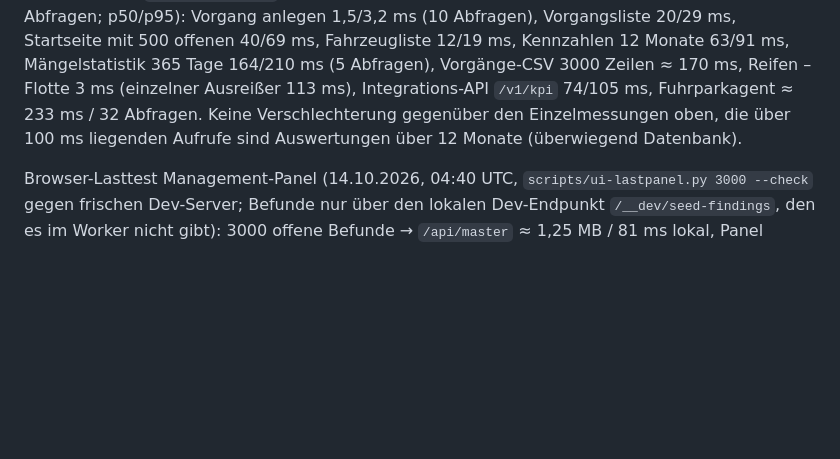
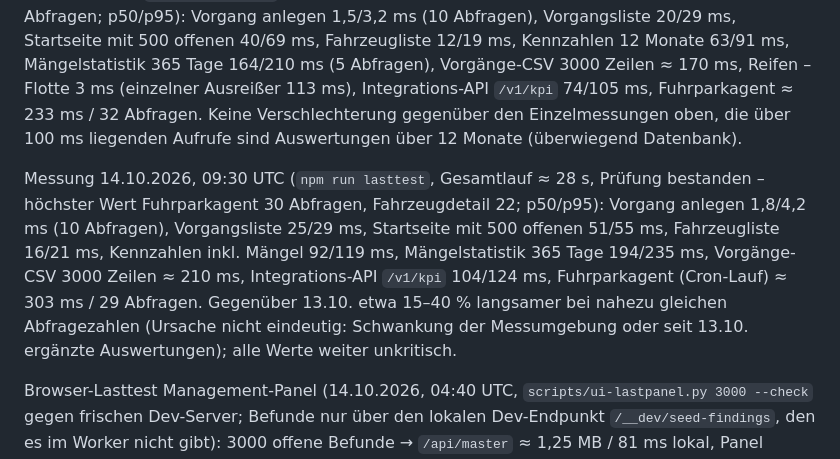
Before and after one commit to cevik-fuhrpark-claude/cevik-fuhrpark-claude, a Markdown page: docs/BETRIEB.md, the part around the change. GitHub-like rendering; blank space fills up the shorter version.

Commit message:
[CLAUDE] Lasttest 14.10. erneut gemessen, Werte in BETRIEB.md

```diff
--- a/docs/BETRIEB.md
+++ b/docs/BETRIEB.md
@@ -113,6 +113,8 @@ Ergänzt 11.10.2026, 11:40 UTC: 60 Werkstattaufträge aus Prüfterminen mit Kost
 Ergänzt 11.10.2026, 15:45 UTC: 1200 Durchführungen mit Ergebnis (400 mit erheblichen/gefährlichen Mängeln, 200 mit Mängelauftrag, davon 67 freigegeben): Nachweisliste 12 Monate ≈ 19 ms / 3 Abfragen, als CSV ≈ 16 ms / 4, Prüftermine inkl. Prüfmängel/Nachprüfungen ≈ 10 ms / 12, Kennzahlen inkl. Mängelbeseitigung ≈ 54 ms / 6, Integrations-API `/v1/kpi` ≈ 54 ms / 4, `/v1/maintenance/history` ≈ 19 ms / 1, `/v1/maintenance` ≈ 7 ms / 9, Datenqualität ≈ 18 ms / 17, Fuhrparkagent ≈ 190 ms / 39.
 Messung 13.10.2026, 13:40 UTC (alle Bereiche, `npm run lasttest`, Gesamtlauf ≈ 21 s, Prüfung bestanden – alle Aufrufe ≤ 50 Abfragen; p50/p95): Vorgang anlegen 1,5/3,2 ms (10 Abfragen), Vorgangsliste 20/29 ms, Startseite mit 500 offenen 40/69 ms, Fahrzeugliste 12/19 ms, Kennzahlen 12 Monate 63/91 ms, Mängelstatistik 365 Tage 164/210 ms (5 Abfragen), Vorgänge-CSV 3000 Zeilen ≈ 170 ms, Reifen – Flotte 3 ms (einzelner Ausreißer 113 ms), Integrations-API `/v1/kpi` 74/105 ms, Fuhrparkagent ≈ 233 ms / 32 Abfragen. Keine Verschlechterung gegenüber den Einzelmessungen oben, die über 100 ms liegenden Aufrufe sind Auswertungen über 12 Monate (überwiegend Datenbank).
 
+Messung 14.10.2026, 09:30 UTC (`npm run lasttest`, Gesamtlauf ≈ 28 s, Prüfung bestanden – höchster Wert Fuhrparkagent 30 Abfragen, Fahrzeugdetail 22; p50/p95): Vorgang anlegen 1,8/4,2 ms (10 Abfragen), Vorgangsliste 25/29 ms, Startseite mit 500 offenen 51/55 ms, Fahrzeugliste 16/21 ms, Kennzahlen inkl. Mängel 92/119 ms, Mängelstatistik 365 Tage 194/235 ms, Vorgänge-CSV 3000 Zeilen ≈ 210 ms, Integrations-API `/v1/kpi` 104/124 ms, Fuhrparkagent (Cron-Lauf) ≈ 303 ms / 29 Abfragen. Gegenüber 13.10. etwa 15–40 % langsamer bei nahezu gleichen Abfragezahlen (Ursache nicht eindeutig: Schwankung der Messumgebung oder seit 13.10. ergänzte Auswertungen); alle Werte weiter unkritisch.
+
 Browser-Lasttest Management-Panel (14.10.2026, 04:40 UTC, `scripts/ui-lastpanel.py 3000 --check` gegen frischen Dev-Server; Befunde nur über den lokalen Dev-Endpunkt `/__dev/seed-findings`, den es im Worker nicht gibt): 3000 offene Befunde → `/api/master` ≈ 1,25 MB / 81 ms lokal, Panel gerendert in ≈ 0,4 s (390 und 1366 px, Headless-Chromium), CSV-Export im Browser ≈ 0,1 s, kein Querscrollen. Im Betrieb (≈ 40–150 Fahrzeuge, typischerweise < 200 Befunde) unkritisch; erst bei dauerhaft vierstelligen Befundzahlen Seitenweise-Laden erwägen.
 
 Ergänzt 14.10.2026, 00:30 UTC: 10 Fahrzeuge außer Betrieb, deren Telematik-Geräte (2 Anbieter) weiter liefern: Datenqualität ≈ 28 ms / 19 Abfragen (20 Befunde `telematics_vehicle_inactive`, `--check` verlangt genau 20), `/v1/data-quality` ≈ 26 ms / 18, Fuhrparkagent ≈ 320 ms / 30 Abfragen.
```
